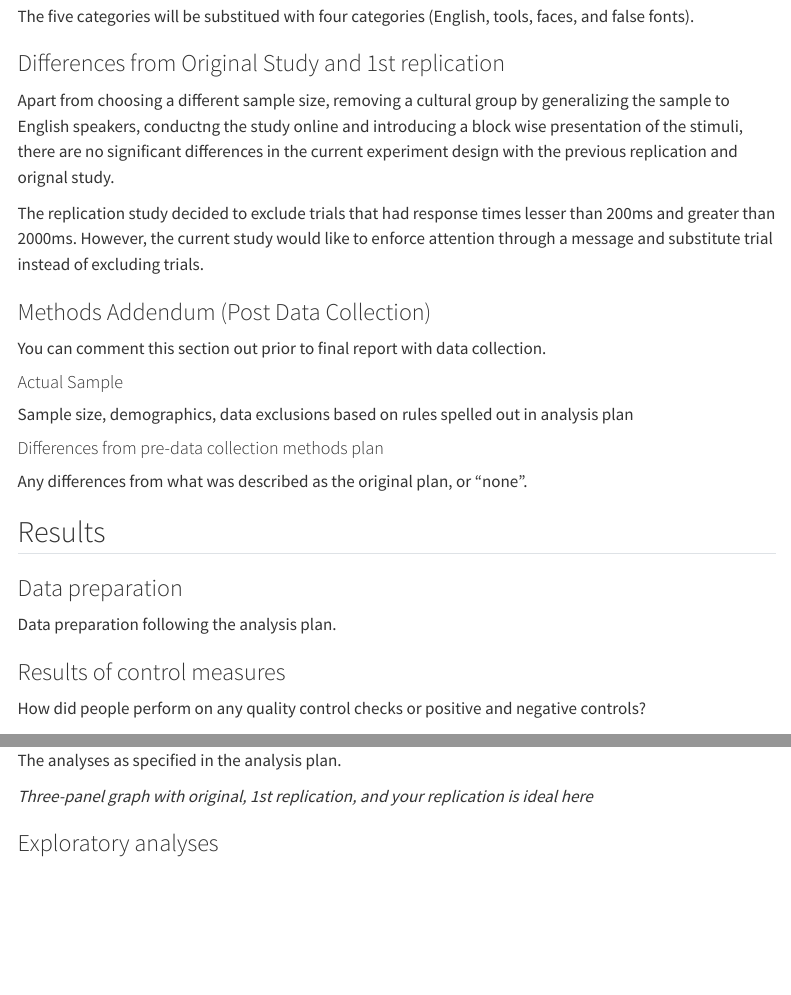
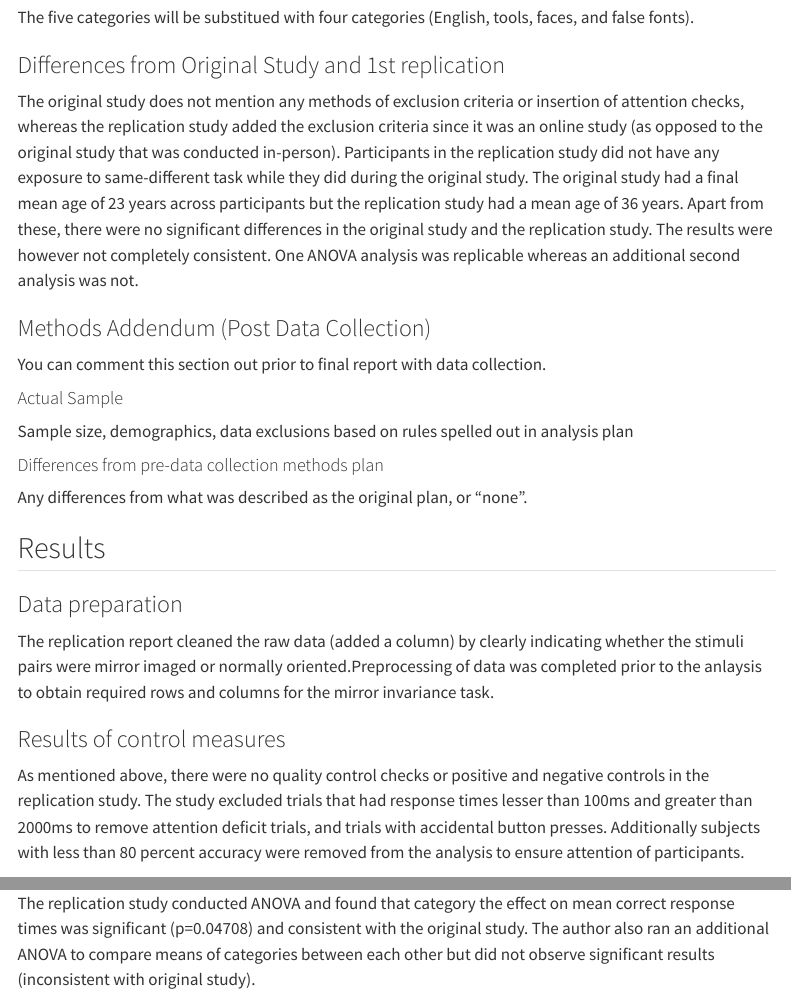
Before and after one commit to psych251/dehaene2009_rescue, a Quarto document (writeup/Replication_Report_Template.qmd): the page in a window 1100 px wide, from 3310 px down before the commit and from 3380 px down after it, so that both start at the same text, and a second part further down, joined at a grey line. Rendered offline with R 4.5, knitr and Pandoc in place of Quarto, with nearby package versions; menus at the side of the page are left out.

Commit message:
Update project report

````diff
--- a/writeup/Replication_Report_Template.qmd
+++ b/writeup/Replication_Report_Template.qmd
@@ -77,9 +77,7 @@ The five categories will be substitued with four categories (English, tools, fac
 
 ### Differences from Original Study and 1st replication
 
-Apart from choosing a different sample size, removing a cultural group by generalizing the sample to English speakers, conductng the study online and introducing a block wise presentation of the stimuli, there are no significant differences in the current experiment design with the previous replication and orignal study.
-
-The replication study decided to exclude trials that had response times lesser than 200ms and greater than 2000ms. However, the current study would like to enforce attention through a message and substitute trial instead of excluding trials.
+The original study does not mention any methods of exclusion criteria or insertion of attention checks, whereas the replication study added the exclusion criteria since it was an online study (as opposed to the original study that was conducted in-person). Participants in the replication study did not have any exposure to same-different task while they did during the original study. The original study had a final mean age of 23 years across participants but the replication study had a mean age of 36 years. Apart from these, there were no significant differences in the original study and the replication study. The results were however not completely consistent. One ANOVA analysis was replicable whereas an additional second analysis was not.
 
 ### Methods Addendum (Post Data Collection)
 
@@ -97,7 +95,7 @@ You can comment this section out prior to final report with data collection.
 
 ### Data preparation
 
-Data preparation following the analysis plan.
+The replication report cleaned the raw data (added a column) by clearly indicating whether the stimuli pairs were mirror imaged or normally oriented.Preprocessing of data was completed prior to the anlaysis to obtain required rows and columns for the mirror invariance task.
 
 ```{r include=F}
 ### Data Preparation
@@ -113,13 +111,16 @@ Data preparation following the analysis plan.
 
 ### Results of control measures
 
-How did people perform on any quality control checks or positive and negative controls?
+As mentioned above, there were no quality control checks or positive and negative controls in the replication study. The study excluded trials that had response times lesser than 100ms and greater than 2000ms to remove attention deficit trials, and trials with accidental button presses. Additionally subjects with less than 80 percent accuracy were removed from the analysis to ensure attention of participants.
 
 ### Confirmatory analysis
 
-The analyses as specified in the analysis plan.
+The replication study conducted ANOVA and found that category the effect on mean correct response times was significant (p=0.04708) and consistent with the original study. The author also ran an additional ANOVA to compare means of categories between each other but did not observe significant results (inconsistent with original study).
 
-*Three-panel graph with original, 1st replication, and your replication is ideal here*
+
+![Results from Original study](/Users/neharajagopalan/STANFORD_PHD/Fall23/PSYCH_251/PROJECT/dehaene2009_rescue/writeup/Original.png)
+![Results from Replication study](/Users/neharajagopalan/STANFORD_PHD/Fall23/PSYCH_251/PROJECT/dehaene2009_rescue/writeup/Replication.png)
+
 
 ### Exploratory analyses
 
````
Also changed, not shown: writeup/Original.png (added), writeup/Replication.png (added), writeup/Replication_Report_Template.qmd (10 more changed lines).
